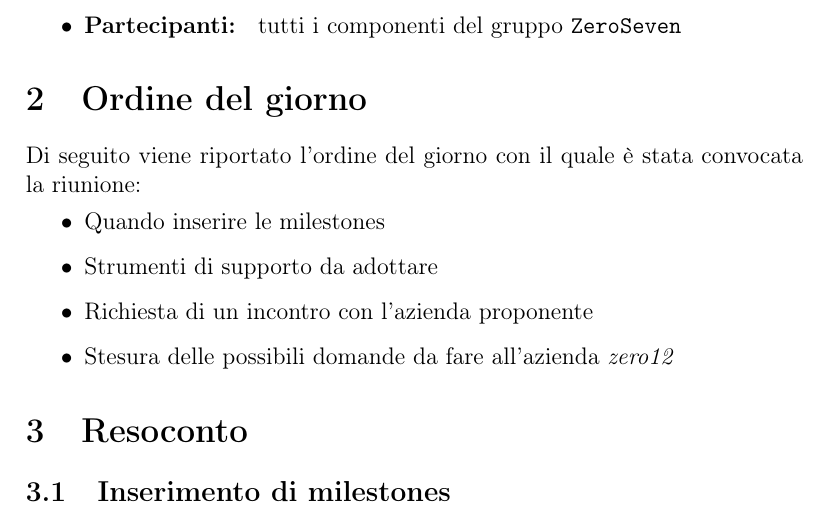
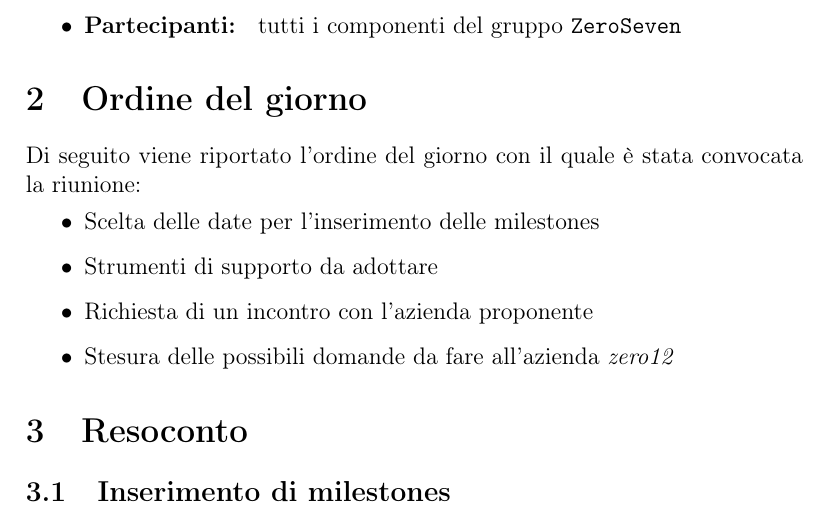
Before and after one commit to mirkofranco/ProgettoSWEDocumentazione, a LaTeX document (Interni/Verbali/Verbale28112018/Verbale28112018.tex): part of page 4 of 6, cut so that both start at the same text. Compiled offline with pdfLaTeX.

Commit message:
migliorata una frase

```diff
--- a/Interni/Verbali/Verbale28112018/Verbale28112018.tex
+++ b/Interni/Verbali/Verbale28112018/Verbale28112018.tex
@@ -70,7 +70,7 @@
 	\section{Ordine del giorno}
 	Di seguito viene riportato l'ordine del giorno con il quale è stata convocata la riunione:
 	\begin{itemize}
-		\item Quando inserire le milestones
+		\item Scelta delle date per l'inserimento delle milestones
 		\item Strumenti di supporto da adottare
 		\item Richiesta di un incontro con l'azienda proponente
 		\item Stesura delle possibili domande da fare all'azienda \textit{zero12}
```
